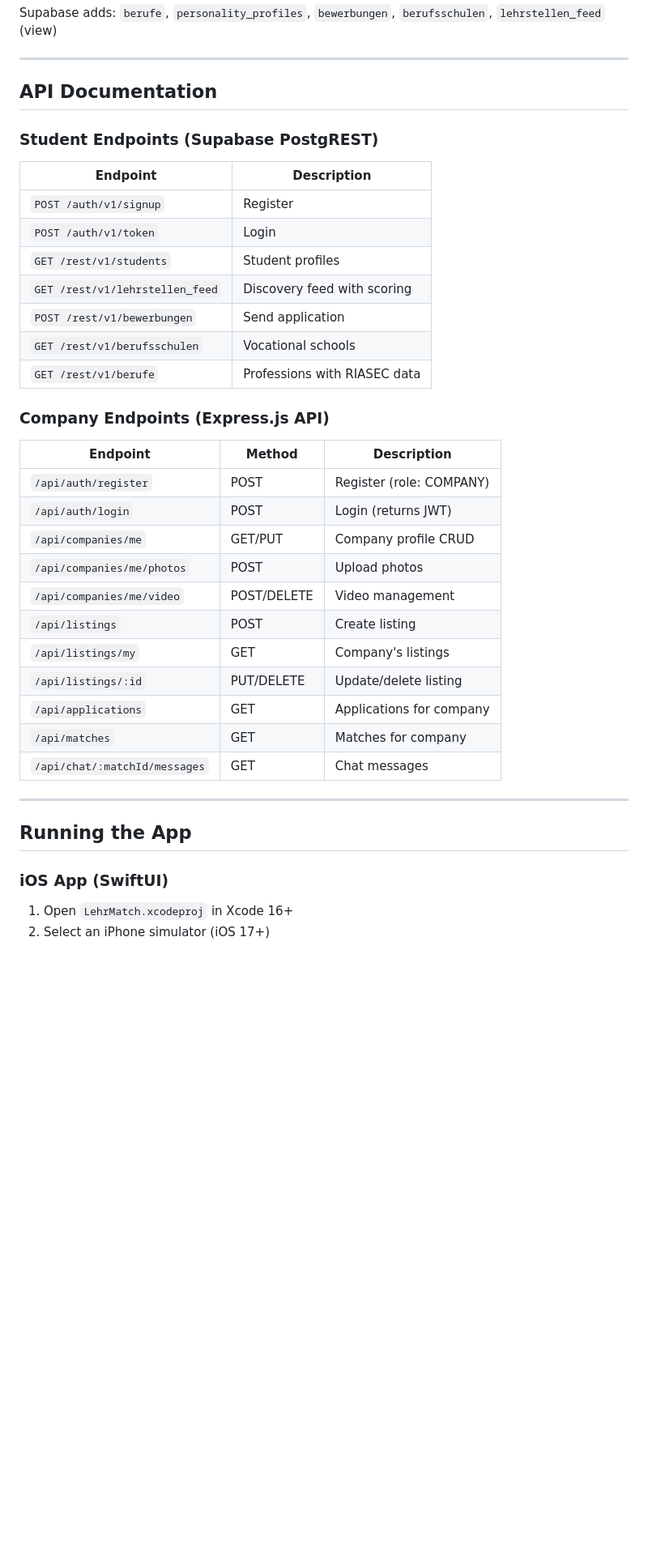
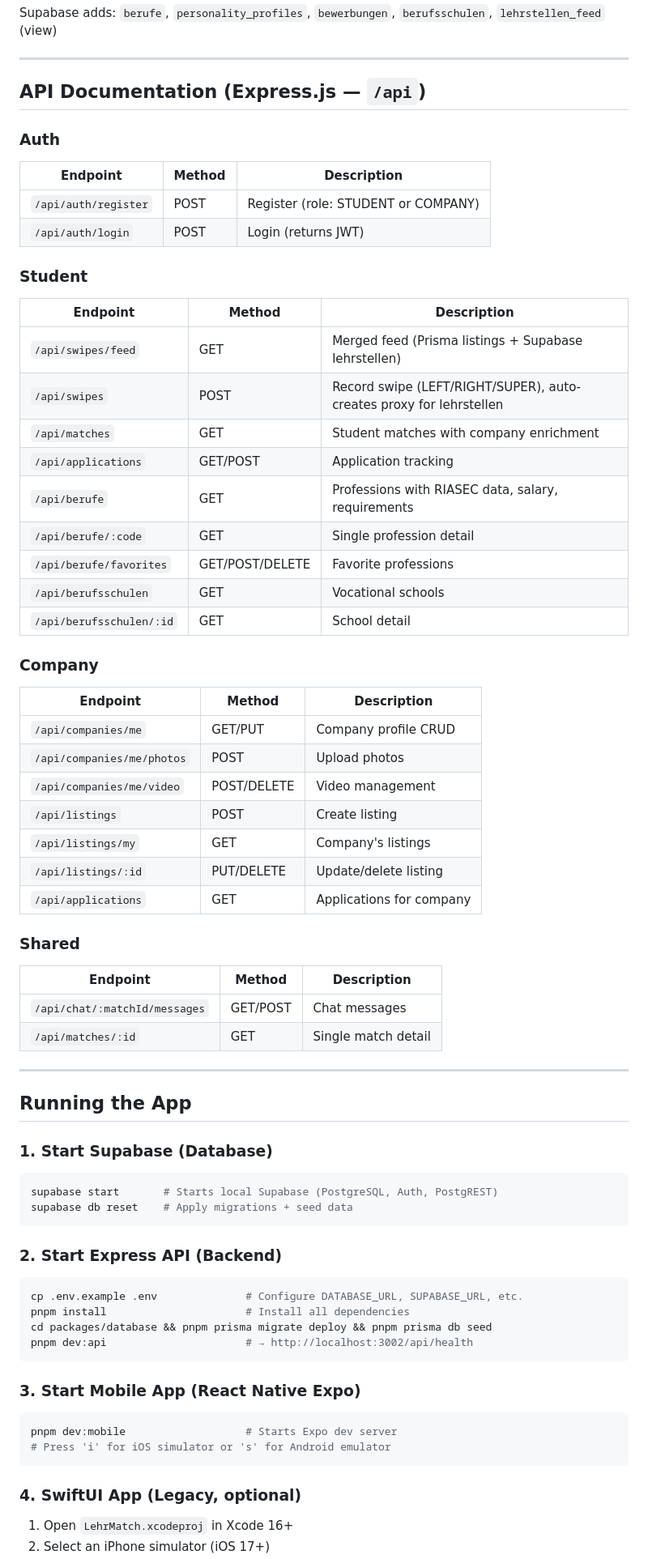
Before and after one commit to bayki2004/lehrstellen-app, a Markdown page: README.md, the part around one of its changes. Shown at 81% size. GitHub-like rendering; blank space fills up the shorter version.

````diff
--- a/README.md
+++ b/README.md
@@ -161,26 +181,30 @@ Supabase adds: `berufe`, `personality_profiles`, `bewerbungen`, `berufsschulen`,
 
 ---
 
-## API Documentation
+## API Documentation (Express.js — `/api`)
 
-### Student Endpoints (Supabase PostgREST)
-
-| Endpoint | Description |
-|----------|-------------|
-| `POST /auth/v1/signup` | Register |
-| `POST /auth/v1/token` | Login |
-| `GET /rest/v1/students` | Student profiles |
-| `GET /rest/v1/lehrstellen_feed` | Discovery feed with scoring |
-| `POST /rest/v1/bewerbungen` | Send application |
-| `GET /rest/v1/berufsschulen` | Vocational schools |
-| `GET /rest/v1/berufe` | Professions with RIASEC data |
-
-### Company Endpoints (Express.js API)
-
+### Auth
 | Endpoint | Method | Description |
 |----------|--------|-------------|
-| `/api/auth/register` | POST | Register (role: COMPANY) |
+| `/api/auth/register` | POST | Register (role: STUDENT or COMPANY) |
 | `/api/auth/login` | POST | Login (returns JWT) |
+
+### Student
+| Endpoint | Method | Description |
+|----------|--------|-------------|
+| `/api/swipes/feed` | GET | Merged feed (Prisma listings + Supabase lehrstellen) |
+| `/api/swipes` | POST | Record swipe (LEFT/RIGHT/SUPER), auto-creates proxy for lehrstellen |
+| `/api/matches` | GET | Student matches with company enrichment |
+| `/api/applications` | GET/POST | Application tracking |
+| `/api/berufe` | GET | Professions with RIASEC data, salary, requirements |
+| `/api/berufe/:code` | GET | Single profession detail |
+| `/api/berufe/favorites` | GET/POST/DELETE | Favorite professions |
+| `/api/berufsschulen` | GET | Vocational schools |
+| `/api/berufsschulen/:id` | GET | School detail |
+
+### Company
+| Endpoint | Method | Description |
+|----------|--------|-------------|
 | `/api/companies/me` | GET/PUT | Company profile CRUD |
 | `/api/companies/me/photos` | POST | Upload photos |
 | `/api/companies/me/video` | POST/DELETE | Video management |
@@ -188,14 +212,41 @@ Supabase adds: `berufe`, `personality_profiles`, `bewerbungen`, `berufsschulen`,
 | `/api/listings/my` | GET | Company's listings |
 | `/api/listings/:id` | PUT/DELETE | Update/delete listing |
 | `/api/applications` | GET | Applications for company |
-| `/api/matches` | GET | Matches for company |
-| `/api/chat/:matchId/messages` | GET | Chat messages |
+
+### Shared
+| Endpoint | Method | Description |
+|----------|--------|-------------|
+| `/api/chat/:matchId/messages` | GET/POST | Chat messages |
+| `/api/matches/:id` | GET | Single match detail |
 
 ---
 
 ## Running the App
 
-### iOS App (SwiftUI)
+### 1. Start Supabase (Database)
+
+```bash
+supabase start       # Starts local Supabase (PostgreSQL, Auth, PostgREST)
+supabase db reset    # Apply migrations + seed data
+```
+
+### 2. Start Express API (Backend)
+
+```bash
+cp .env.example .env              # Configure DATABASE_URL, SUPABASE_URL, etc.
+pnpm install                      # Install all dependencies
+cd packages/database && pnpm prisma migrate deploy && pnpm prisma db seed
+pnpm dev:api                      # → http://localhost:3002/api/health
+```
+
+### 3. Start Mobile App (React Native Expo)
+
+```bash
+pnpm dev:mobile                   # Starts Expo dev server
+# Press 'i' for iOS simulator or 's' for Android emulator
+```
+
+### 4. SwiftUI App (Legacy, optional)
 
 1. Open `LehrMatch.xcodeproj` in Xcode 16+
 2. Select an iPhone simulator (iOS 17+)
````
Also changed, not shown: other parts of README.md (+131 -132 lines).
